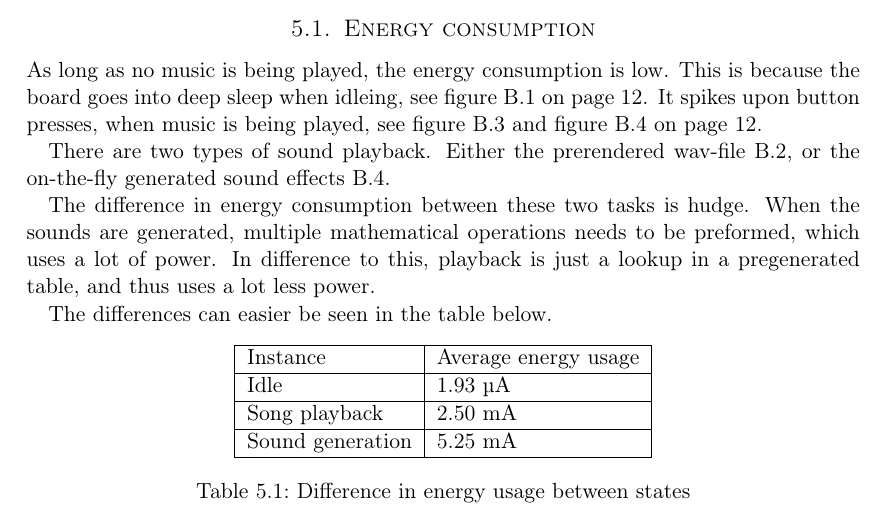
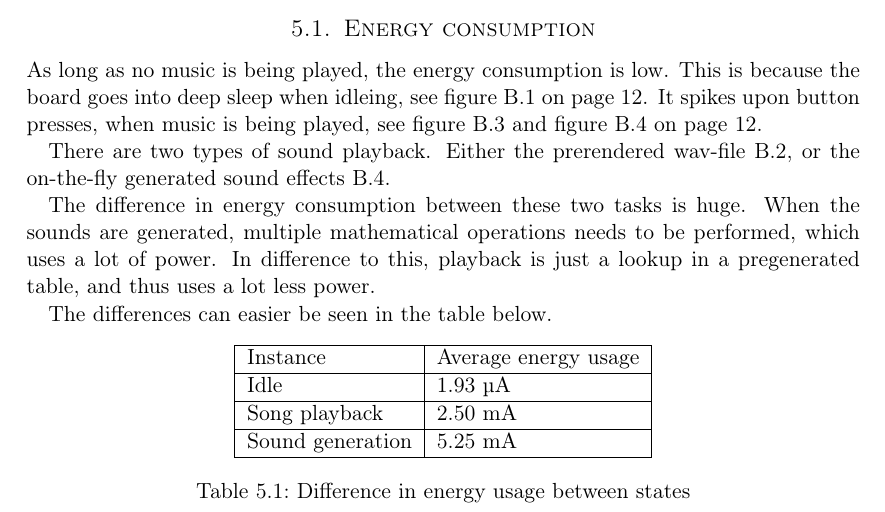
Before and after one commit to cristeahub/eeds, a LaTeX document (ex2/report/report.tex, which reads ex2/report/results/results.tex): part of page 10 of 16, cut so that both start at the same text. Compiled offline with pdfLaTeX.

Commit message:
Fix typo in results section

```diff
--- a/ex2/report/results/results.tex
+++ b/ex2/report/results/results.tex
@@ -8,8 +8,8 @@ It spikes upon button presses, when music is being played, see figure \ref{fig:s
 There are two types of sound playback.
 Either the prerendered wav-file \ref{fig:playback_song}, or the on-the-fly generated sound effects \ref{fig:sounds}.
 
-The difference in energy consumption between these two tasks is hudge.
-When the sounds are generated, multiple mathematical operations needs to be preformed, which uses a lot of power.
+The difference in energy consumption between these two tasks is huge.
+When the sounds are generated, multiple mathematical operations needs to be performed, which uses a lot of power.
 In difference to this, playback is just a lookup in a pregenerated table, and thus uses a lot less power.
 
 The differences can easier be seen in the table below.
```
